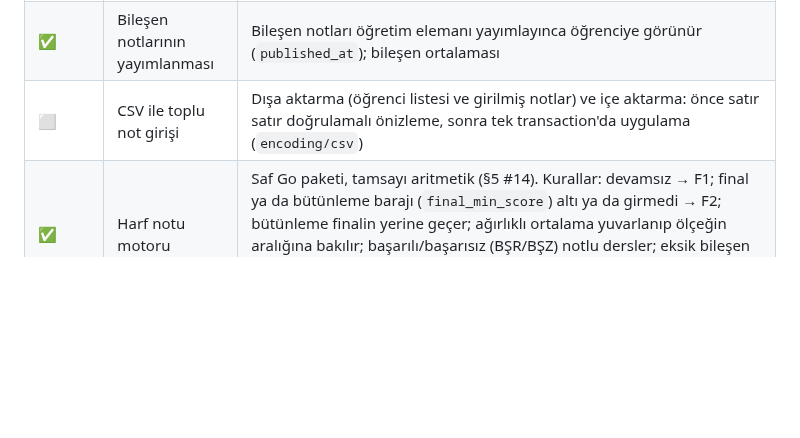
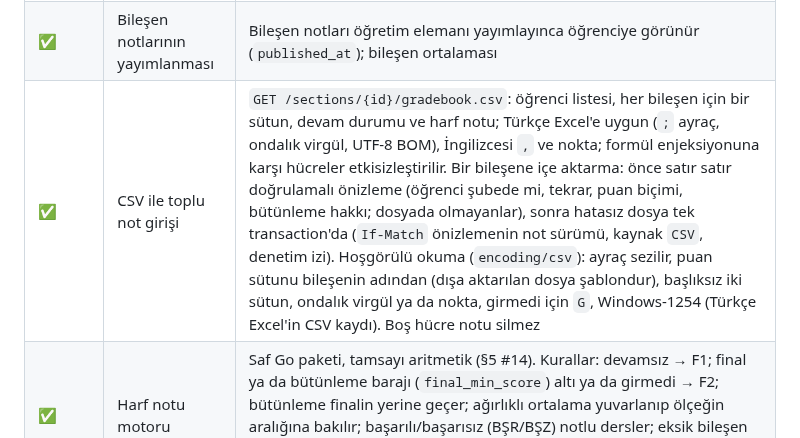
Before and after one commit to CAPELLAX02/agora, a Markdown page: docs/mimari/07-yol-haritasi.md, the part around the change. Drawn GitHub-style; blank space fills up the shorter version.

Commit message:
Yol haritasında CSV ile toplu not girişi işaretlendi, bileşen notu veri modeli düzeltildi

```diff
--- a/docs/mimari/07-yol-haritasi.md
+++ b/docs/mimari/07-yol-haritasi.md
@@ -293,7 +293,7 @@ flowchart LR
 | --- | --- | --- |
 | ✅ | Bileşen notu girişi | `grading.assessment_scores`: puan (0-100) ya da "girmedi"; öğrencinin devam durumu (devamsız → F1). Not girişi pencereleri bileşenin türüne göre (ara sınav ve dönem içi → `MIDTERM_GRADE_ENTRY`, final → `FINAL_GRADE_ENTRY`, bütünleme → `MAKEUP_GRADE_ENTRY`), şubenin birim kapsamında. Şubenin sorumlu ve ortak öğretim elemanı girer (ilişki), plan kilitli olmalı, `score:enter` MFA ister. Bileşen bazında toplu yazma, iyimser kilit (`If-Match`), denetim izi |
 | ✅ | Bileşen notlarının yayımlanması | Bileşen notları öğretim elemanı yayımlayınca öğrenciye görünür (`published_at`); bileşen ortalaması |
-| ⬜ | CSV ile toplu not girişi | Dışa aktarma (öğrenci listesi ve girilmiş notlar) ve içe aktarma: önce satır satır doğrulamalı önizleme, sonra tek transaction'da uygulama (`encoding/csv`) |
+| ✅ | CSV ile toplu not girişi | `GET /sections/{id}/gradebook.csv`: öğrenci listesi, her bileşen için bir sütun, devam durumu ve harf notu; Türkçe Excel'e uygun (`;` ayraç, ondalık virgül, UTF-8 BOM), İngilizcesi `,` ve nokta; formül enjeksiyonuna karşı hücreler etkisizleştirilir. Bir bileşene içe aktarma: önce satır satır doğrulamalı önizleme (öğrenci şubede mi, tekrar, puan biçimi, bütünleme hakkı; dosyada olmayanlar), sonra hatasız dosya tek transaction'da (`If-Match` önizlemenin not sürümü, kaynak `CSV`, denetim izi). Hoşgörülü okuma (`encoding/csv`): ayraç sezilir, puan sütunu bileşenin adından (dışa aktarılan dosya şablondur), başlıksız iki sütun, ondalık virgül ya da nokta, girmedi için `G`, Windows-1254 (Türkçe Excel'in CSV kaydı). Boş hücre notu silmez |
 | ✅ | Harf notu motoru | Saf Go paketi, tamsayı aritmetik (§5 #14). Kurallar: devamsız → F1; final ya da bütünleme barajı (`final_min_score`) altı ya da girmedi → F2; bütünleme finalin yerine geçer; ağırlıklı ortalama yuvarlanıp ölçeğin aralığına bakılır; başarılı/başarısız (BŞR/BŞZ) notlu dersler; eksik bileşen → hesaplanamaz. Tablo güdümlü ve özellik tabanlı testler (ör. puan artınca harf notu düşmez) |
 | ✅ | Harf notu önizleme ve ilan | Sorumlu öğretim elemanı önizler ve ilan eder (`grade:finalize`, MFA): kesin kayıt `COMPLETED`, ağırlıklı puan ve harf notu, ilan tarihi; tekrar alınan derste önceki deneme `superseded_by` ile kapanır. Elle harf notu (`MANUAL_LETTER_GRADE` penceresi, gerekçe zorunlu, denetimde). İlandan sonra değişiklik sadece not düzeltme talebiyle. `grades.published` olayı outbox'a |
 | ✅ | Bütünleme | İlan sonrası bütünleme hakkı olanlar (§5 #16), bütünleme notu girişi ve yeniden ilan; bütünlemeye girmeyenin notu değişmez |
```
Also changed, not shown: docs/mimari/03-kimlik-dogrulama-ve-yetkilendirme.md (+1 -1 lines), docs/mimari/04-veri-modeli-oltp.md (+1 -1 lines).
